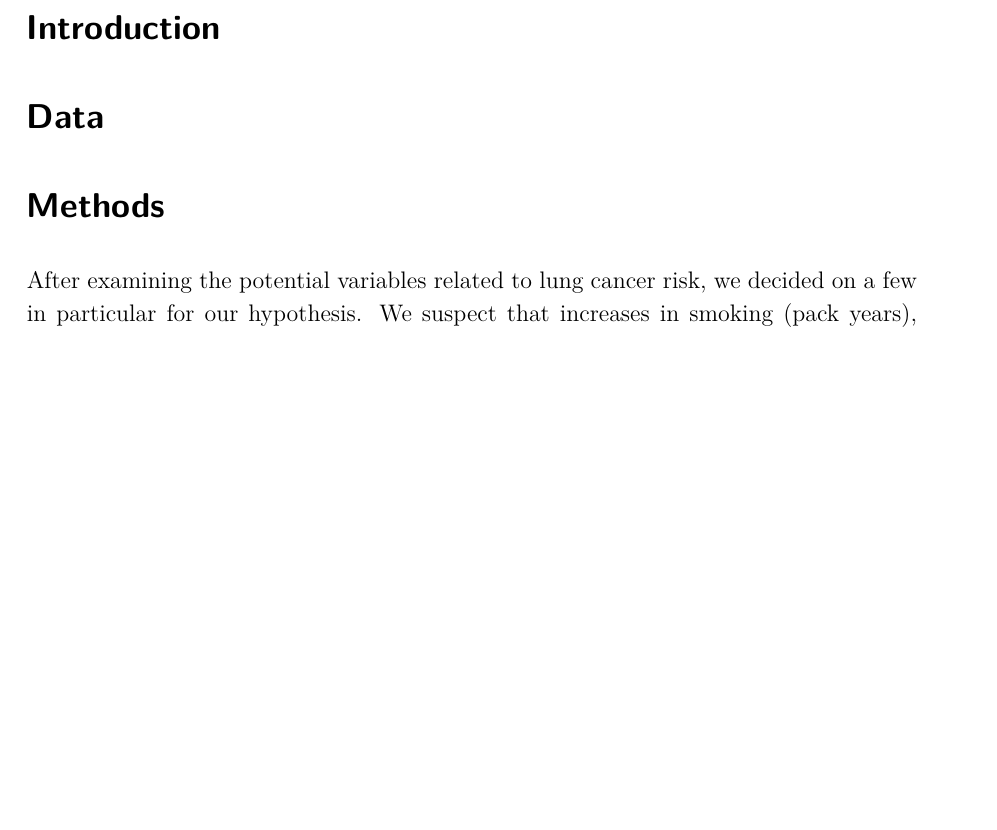
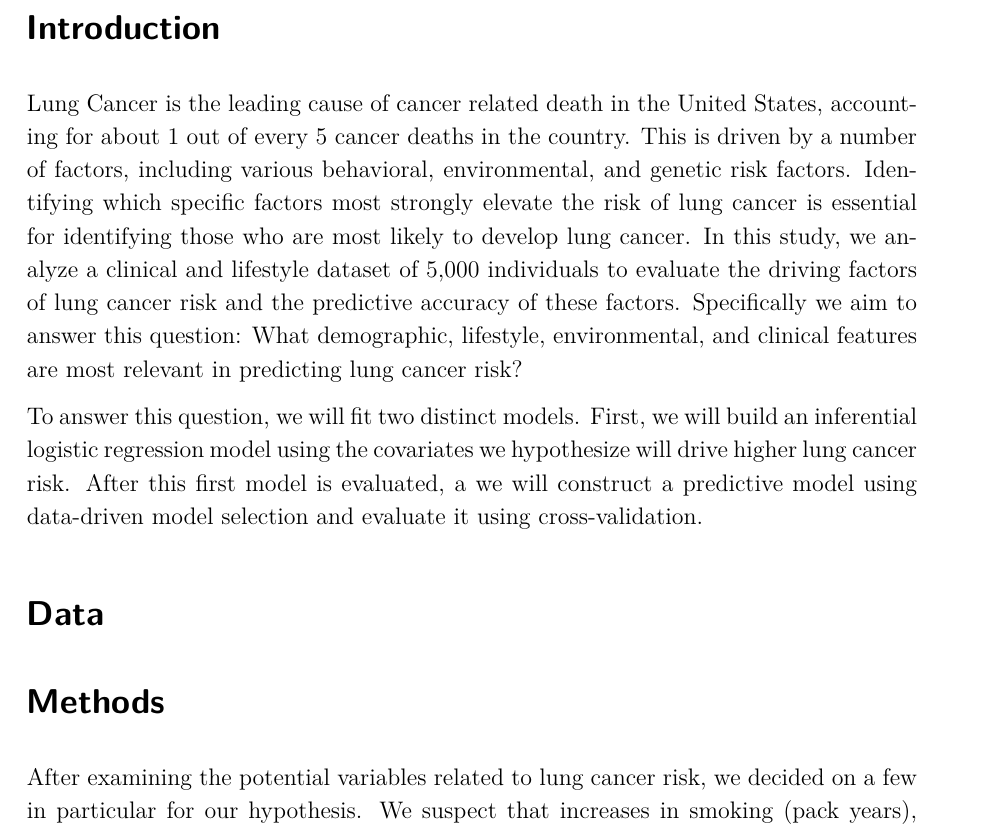
Before and after one commit to zzollinger3/STAT5100_Project, a Quarto document (GroupProject.qmd): part of page 2 of 4, cut so that both start at the same text, the shorter picture padded with empty space. The pictures show the output file GroupProject.pdf that the author committed with the source.

Commit message:
wrote introduction section

```diff
--- a/GroupProject.qmd
+++ b/GroupProject.qmd
@@ -33,6 +33,9 @@ dat <- read.csv("lung_cancer.csv")
 
 # Introduction
 
+Lung Cancer is the leading cause of cancer related death in the United States, accounting for about 1 out of every 5 cancer deaths in the country. This is driven by a number of factors, including various behavioral, environmental, and genetic risk factors. Identifying which specific factors most strongly elevate the risk of lung cancer is essential for identifying those who are most likely to develop lung cancer. In this study, we analyze a clinical and lifestyle dataset of 5,000 individuals to evaluate the driving factors of lung cancer risk and the predictive accuracy of these factors. Specifically we aim to answer this question: What demographic, lifestyle, environmental, and clinical features are most relevant in predicting lung cancer risk?
+
+To answer this question, we will fit two distinct models. First, we will build an inferential logistic regression model using the covariates we hypothesize will drive higher lung cancer risk. After this first model is evaluated, a we will construct a predictive model using data-driven model selection and evaluate it using cross-validation.
 
 # Data
 
```
Also changed, not shown: GroupProject.pdf.
